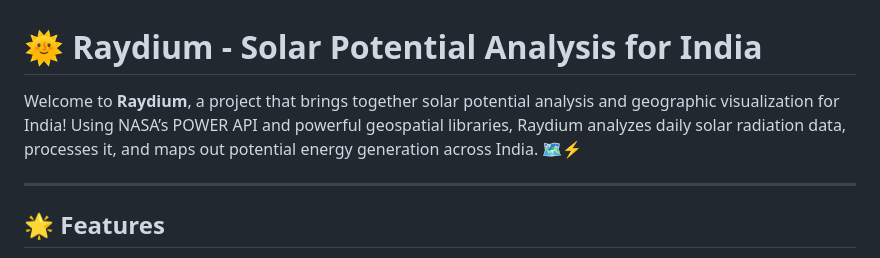
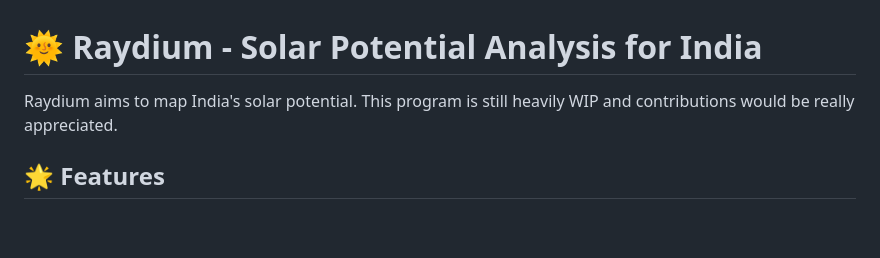
Before and after one commit to abhy-kumar/Raydium, a Markdown page: README.md, the part around the change. GitHub-like rendering; blank space fills up the shorter version.

```diff
--- a/README.md
+++ b/README.md
@@ -1,8 +1,6 @@
 # 🌞 Raydium - Solar Potential Analysis for India
 
-Welcome to **Raydium**, a project that brings together solar potential analysis and geographic visualization for India! Using NASA’s POWER API and powerful geospatial libraries, Raydium analyzes daily solar radiation data, processes it, and maps out potential energy generation across India. 🗺️⚡️
-
----
+Raydium aims to map India's solar potential. This program is still heavily WIP and contributions would be really appreciated.
 
 ## 🌟 Features
 
```
